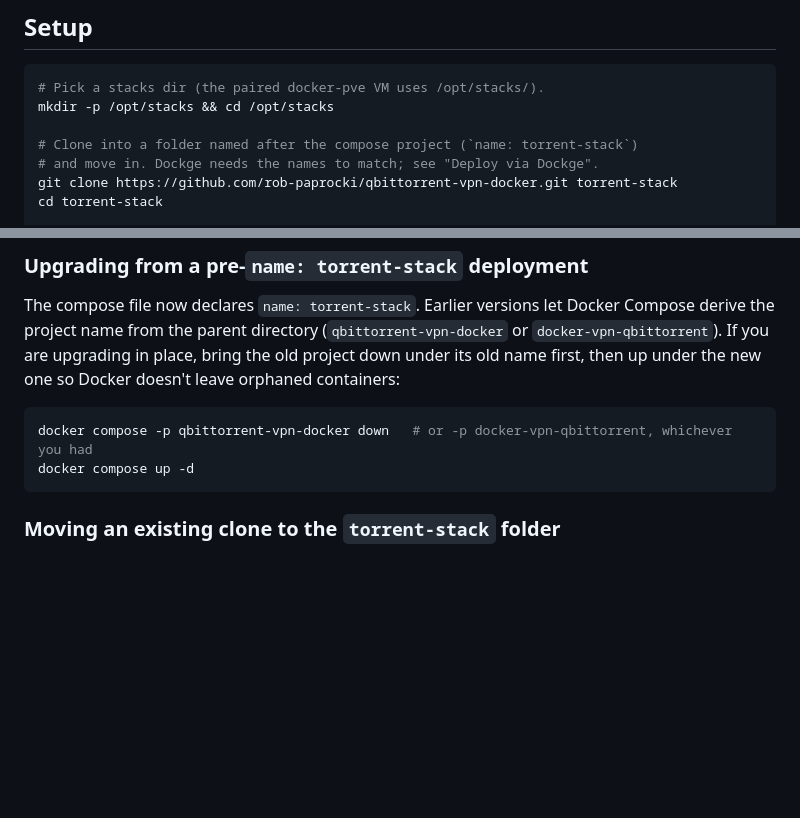
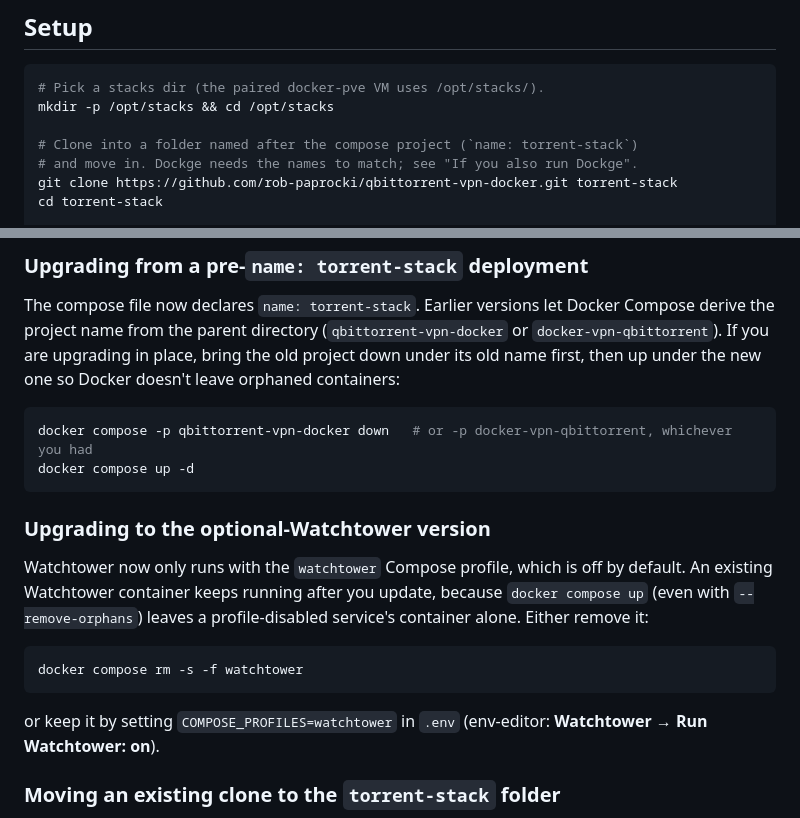
Before and after one commit to rob-paprocki/qbittorrent-vpn-docker, a Markdown page: README.md, 2 parts joined by grey strips. Rendered like a GitHub page; blank space fills up the shorter version.

````diff
--- a/README.md
+++ b/README.md
@@ -21,7 +21,7 @@ See the current list in Gluetun's wiki: <https://github.com/qdm12/gluetun-wiki/b
 mkdir -p /opt/stacks && cd /opt/stacks
 
 # Clone into a folder named after the compose project (`name: torrent-stack`)
-# and move in. Dockge needs the names to match; see "Deploy via Dockge".
+# and move in. Dockge needs the names to match; see "If you also run Dockge".
 git clone https://github.com/rob-paprocki/qbittorrent-vpn-docker.git torrent-stack
 cd torrent-stack
 
@@ -57,6 +64,16 @@ The compose file now declares `name: torrent-stack`. Earlier versions let Docker
 docker compose -p qbittorrent-vpn-docker down   # or -p docker-vpn-qbittorrent, whichever you had
 docker compose up -d
 ```
+
+### Upgrading to the optional-Watchtower version
+
+Watchtower now only runs with the `watchtower` Compose profile, which is off by default. An existing Watchtower container keeps running after you update, because `docker compose up` (even with `--remove-orphans`) leaves a profile-disabled service's container alone. Either remove it:
+
+```bash
+docker compose rm -s -f watchtower
+```
+
+or keep it by setting `COMPOSE_PROFILES=watchtower` in `.env` (env-editor: **Watchtower → Run Watchtower: on**).
 
 ### Moving an existing clone to the `torrent-stack` folder
 
````
Also changed, not shown: other parts of README.md (+14 -7 lines), UPSTREAMS.md (+2 -2 lines).
